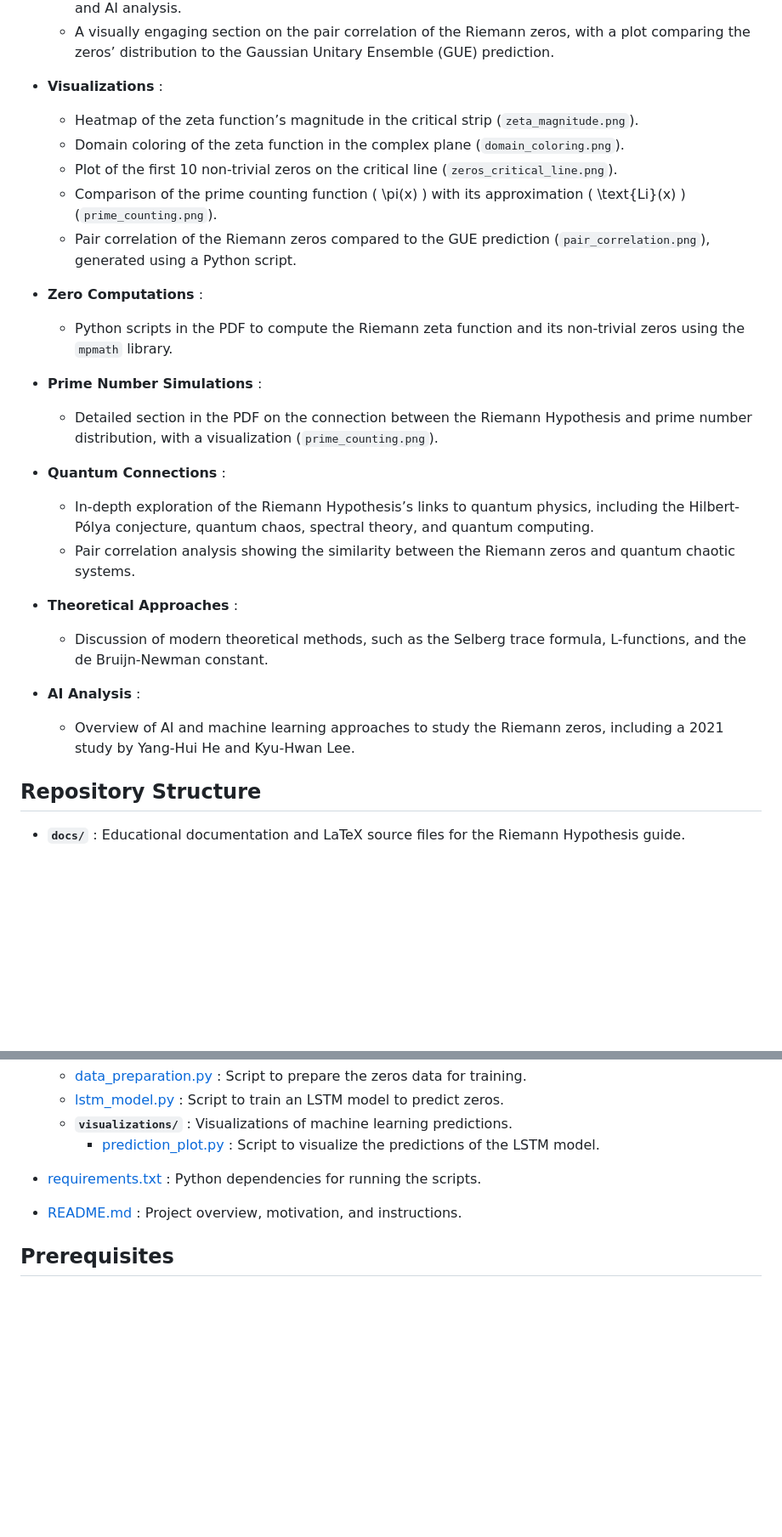
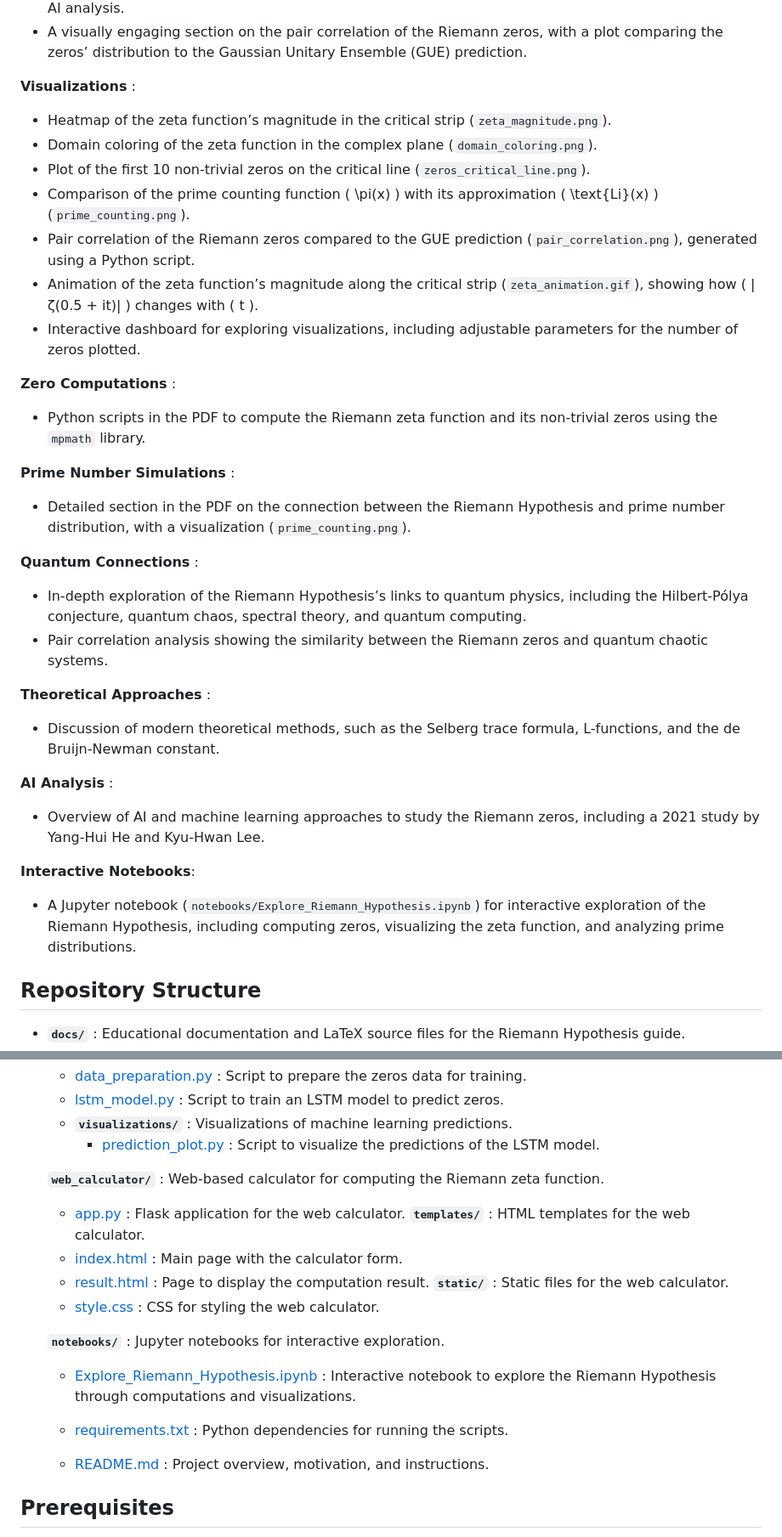
Before and after one commit to muerfi/RiemannHypothesis, a Markdown page: README.md, 2 parts joined by grey strips. Shown at 85% size. Rendered like a GitHub page; blank space fills up the shorter version.

```diff
--- a/README.md
+++ b/README.md
@@ -20,28 +20,33 @@ The Riemann Hypothesis, proposed by Bernhard Riemann in 1859, conjectures that a
   - Modern approaches, including numerical computations, theoretical methods, quantum computing, and AI analysis.
   - A visually engaging section on the pair correlation of the Riemann zeros, with a plot comparing the zeros’ distribution to the Gaussian Unitary Ensemble (GUE) prediction.
 
-- **Visualizations** :
+  **Visualizations** :
   - Heatmap of the zeta function’s magnitude in the critical strip (`zeta_magnitude.png`).
   - Domain coloring of the zeta function in the complex plane (`domain_coloring.png`).
   - Plot of the first 10 non-trivial zeros on the critical line (`zeros_critical_line.png`).
   - Comparison of the prime counting function \( \pi(x) \) with its approximation \( \text{Li}(x) \) (`prime_counting.png`).
   - Pair correlation of the Riemann zeros compared to the GUE prediction (`pair_correlation.png`), generated using a Python script.
+  - Animation of the zeta function’s magnitude along the critical strip (`zeta_animation.gif`), showing how \( |ζ(0.5 + it)| \) changes with \( t \).
+  - Interactive dashboard for exploring visualizations, including adjustable parameters for the number of zeros plotted.
 
-- **Zero Computations** :
+  **Zero Computations** :
   - Python scripts in the PDF to compute the Riemann zeta function and its non-trivial zeros using the `mpmath` library.
 
-- **Prime Number Simulations** :
+  **Prime Number Simulations** :
   - Detailed section in the PDF on the connection between the Riemann Hypothesis and prime number distribution, with a visualization (`prime_counting.png`).
 
-- **Quantum Connections** :
+  **Quantum Connections** :
   - In-depth exploration of the Riemann Hypothesis’s links to quantum physics, including the Hilbert-Pólya conjecture, quantum chaos, spectral theory, and quantum computing.
   - Pair correlation analysis showing the similarity between the Riemann zeros and quantum chaotic systems.
 
-- **Theoretical Approaches** :
+  **Theoretical Approaches** :
   - Discussion of modern theoretical methods, such as the Selberg trace formula, L-functions, and the de Bruijn-Newman constant.
 
-- **AI Analysis** :
+  **AI Analysis** :
   - Overview of AI and machine learning approaches to study the Riemann zeros, including a 2021 study by Yang-Hui He and Kyu-Hwan Lee.
+
+  **Interactive Notebooks**:
+  - A Jupyter notebook (`notebooks/Explore_Riemann_Hypothesis.ipynb`) for interactive exploration of the Riemann Hypothesis, including computing zeros, visualizing the zeta function, and analyzing prime distributions.
 
 ## Repository Structure
 
@@ -100,8 +105,19 @@ The Riemann Hypothesis, proposed by Bernhard Riemann in 1859, conjectures that a
   - **`visualizations/`** : Visualizations of machine learning predictions.
     - [prediction_plot.py](machine_learning/visualizations/prediction_plot.py) : Script to visualize the predictions of the LSTM model.
 
-- [requirements.txt](requirements.txt) : Python dependencies for running the scripts.
-- [README.md](README.md) : Project overview, motivation, and instructions.
+   **`web_calculator/`** : Web-based calculator for computing the Riemann zeta function.
+    - [app.py](web_calculator/app.py) : Flask application for the web calculator.
+    **`templates/`** : HTML templates for the web calculator.
+    - [index.html](web_calculator/templates/index.html) : Main page with the calculator form.
+    - [result.html](web_calculator/templates/result.html) : Page to display the computation result.
+    **`static/`** : Static files for the web calculator.
+    - [style.css](web_calculator/static/style.css) : CSS for styling the web calculator.
+
+    **`notebooks/`** : Jupyter notebooks for interactive exploration.
+  - [Explore_Riemann_Hypothesis.ipynb](notebooks/Explore_Riemann_Hypothesis.ipynb) : Interactive notebook to explore the Riemann Hypothesis through computations and visualizations.
+
+  - [requirements.txt](requirements.txt) : Python dependencies for running the scripts.
+  - [README.md](README.md) : Project overview, motivation, and instructions.
 
 ## Prerequisites
 
```
Also changed, not shown: other parts of README.md (+1 -1 lines).
